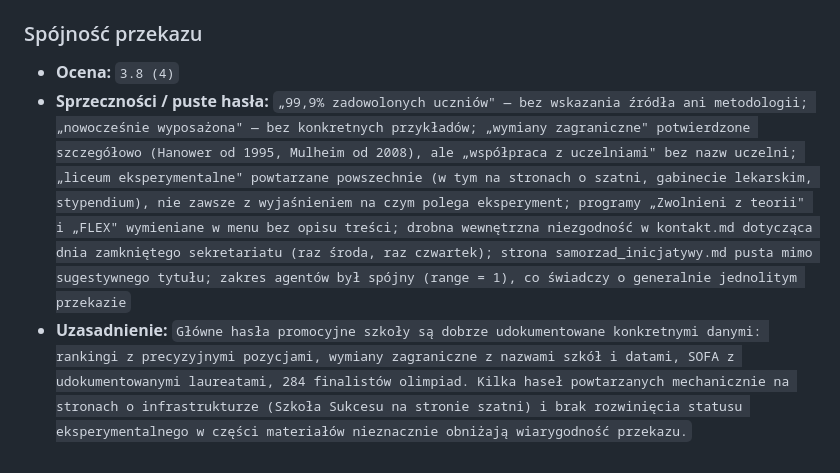
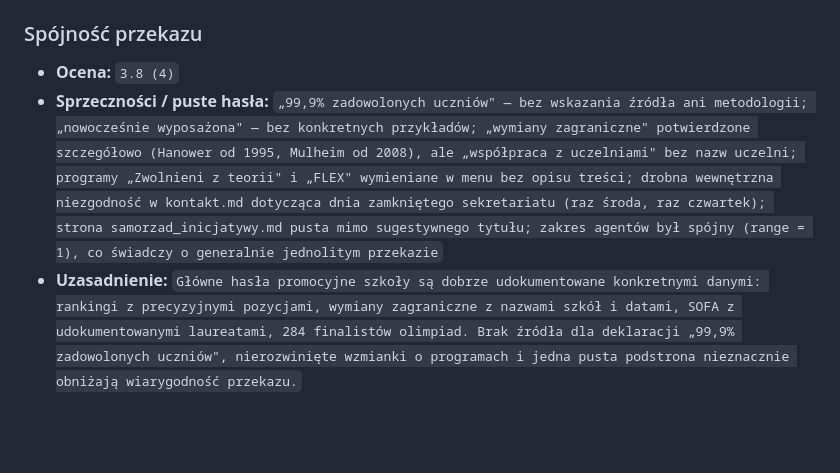
Before and after one commit to danielosman/licea, a Markdown page: schools/64_Witkiewicz/64_Witkiewicz.md, the part around the change. Drawn GitHub-style; blank space fills up the shorter version.

```diff
--- a/schools/64_Witkiewicz/64_Witkiewicz.md
+++ b/schools/64_Witkiewicz/64_Witkiewicz.md
@@ -174,5 +174,5 @@ LXIV LO „Witkacy" to jedna z czołowych warszawskich szkół, łącząca wyją
 ### Spójność przekazu
 
 - **Ocena:** `3.8 (4)`
-- **Sprzeczności / puste hasła:** `„99,9% zadowolonych uczniów" — bez wskazania źródła ani metodologii; „nowocześnie wyposażona" — bez konkretnych przykładów; „wymiany zagraniczne" potwierdzone szczegółowo (Hanower od 1995, Mulheim od 2008), ale „współpraca z uczelniami" bez nazw uczelni; „liceum eksperymentalne" powtarzane powszechnie (w tym na stronach o szatni, gabinecie lekarskim, stypendium), nie zawsze z wyjaśnieniem na czym polega eksperyment; programy „Zwolnieni z teorii" i „FLEX" wymieniane w menu bez opisu treści; drobna wewnętrzna niezgodność w kontakt.md dotycząca dnia zamkniętego sekretariatu (raz środa, raz czwartek); strona samorzad_inicjatywy.md pusta mimo sugestywnego tytułu; zakres agentów był spójny (range = 1), co świadczy o generalnie jednolitym przekazie`
-- **Uzasadnienie:** `Główne hasła promocyjne szkoły są dobrze udokumentowane konkretnymi danymi: rankingi z precyzyjnymi pozycjami, wymiany zagraniczne z nazwami szkół i datami, SOFA z udokumentowanymi laureatami, 284 finalistów olimpiad. Kilka haseł powtarzanych mechanicznie na stronach o infrastrukturze (Szkoła Sukcesu na stronie szatni) i brak rozwinięcia statusu eksperymentalnego w części materiałów nieznacznie obniżają wiarygodność przekazu.`
+- **Sprzeczności / puste hasła:** `„99,9% zadowolonych uczniów" — bez wskazania źródła ani metodologii; „nowocześnie wyposażona" — bez konkretnych przykładów; „wymiany zagraniczne" potwierdzone szczegółowo (Hanower od 1995, Mulheim od 2008), ale „współpraca z uczelniami" bez nazw uczelni; programy „Zwolnieni z teorii" i „FLEX" wymieniane w menu bez opisu treści; drobna wewnętrzna niezgodność w kontakt.md dotycząca dnia zamkniętego sekretariatu (raz środa, raz czwartek); strona samorzad_inicjatywy.md pusta mimo sugestywnego tytułu; zakres agentów był spójny (range = 1), co świadczy o generalnie jednolitym przekazie`
+- **Uzasadnienie:** `Główne hasła promocyjne szkoły są dobrze udokumentowane konkretnymi danymi: rankingi z precyzyjnymi pozycjami, wymiany zagraniczne z nazwami szkół i datami, SOFA z udokumentowanymi laureatami, 284 finalistów olimpiad. Brak źródła dla deklaracji „99,9% zadowolonych uczniów", nierozwinięte wzmianki o programach i jedna pusta podstrona nieznacznie obniżają wiarygodność przekazu.`
```
Also changed, not shown: init/schools_swiadomiewybieram.md (added, +37 -0 lines), schools/81_Fredro/81_Fredro.md (+9 -9 lines).
